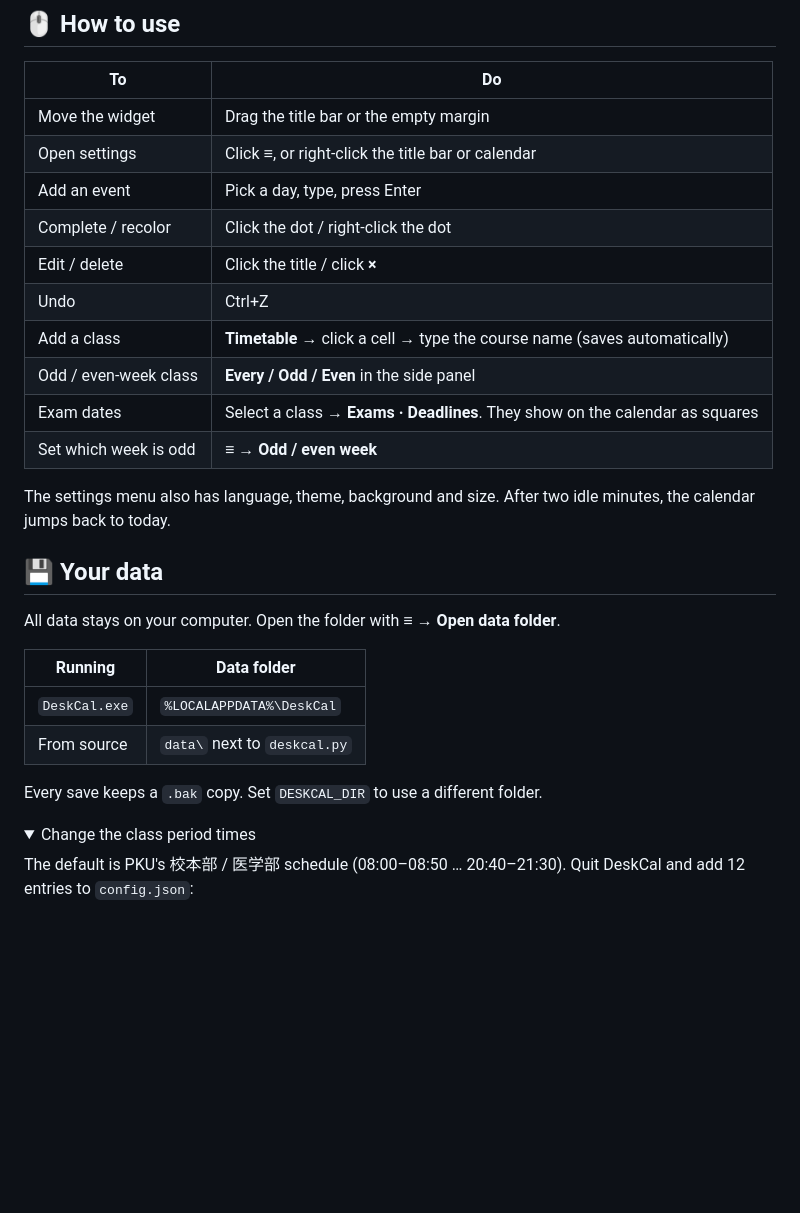
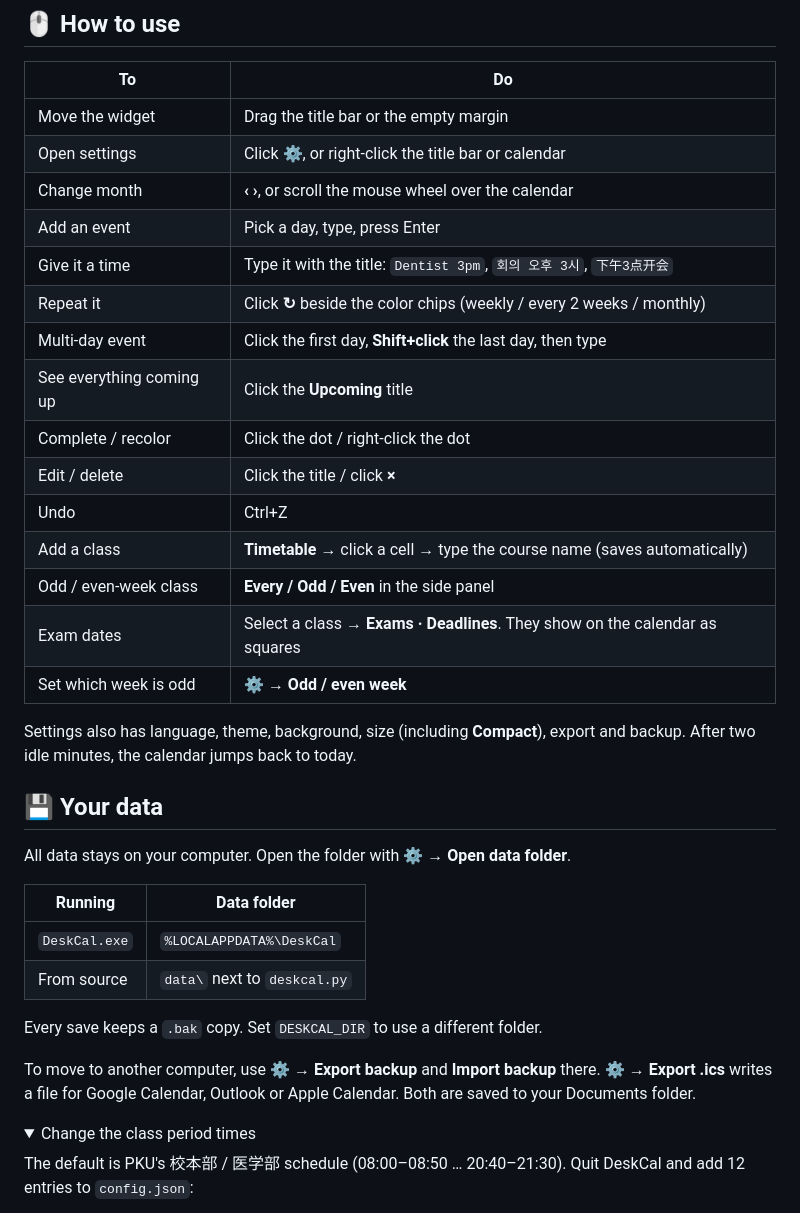
Before and after one commit to HANSEIDON/DeskCal, a Markdown page: README.md, the part around one of its changes. Drawn GitHub-style; folded sections open; blank space fills up the shorter version.

```diff
--- a/README.md
+++ b/README.md
@@ -115,22 +118,27 @@ and nothing is uploaded.
 | To | Do |
 | --- | --- |
 | Move the widget | Drag the title bar or the empty margin |
-| Open settings | Click **≡**, or right-click the title bar or calendar |
+| Open settings | Click **⚙**, or right-click the title bar or calendar |
+| Change month | **‹ ›**, or scroll the mouse wheel over the calendar |
 | Add an event | Pick a day, type, press Enter |
+| Give it a time | Type it with the title: `Dentist 3pm`, `회의 오후 3시`, `下午3点开会` |
+| Repeat it | Click **↻** beside the color chips (weekly / every 2 weeks / monthly) |
+| Multi-day event | Click the first day, **Shift+click** the last day, then type |
+| See everything coming up | Click the **Upcoming** title |
 | Complete / recolor | Click the dot / right-click the dot |
 | Edit / delete | Click the title / click **×** |
 | Undo | Ctrl+Z |
 | Add a class | **Timetable** → click a cell → type the course name (saves automatically) |
 | Odd / even-week class | **Every / Odd / Even** in the side panel |
 | Exam dates | Select a class → **Exams · Deadlines**. They show on the calendar as squares |
-| Set which week is odd | **≡ → Odd / even week** |
+| Set which week is odd | **⚙ → Odd / even week** |
 
-The settings menu also has language, theme, background and size. After two
-idle minutes, the calendar jumps back to today.
+Settings also has language, theme, background, size (including **Compact**), export and
+backup. After two idle minutes, the calendar jumps back to today.
 
 ## 💾 Your data
 
-All data stays on your computer. Open the folder with **≡ → Open data folder**.
+All data stays on your computer. Open the folder with **⚙ → Open data folder**.
 
 | Running | Data folder |
 | --- | --- |
@@ -138,6 +146,10 @@ All data stays on your computer. Open the folder with **≡ → Open data folder
 | From source | `data\` next to `deskcal.py` |
 
 Every save keeps a `.bak` copy. Set `DESKCAL_DIR` to use a different folder.
+
+To move to another computer, use **⚙ → Export backup** and **Import backup** there.
+**⚙ → Export .ics** writes a file for Google Calendar, Outlook or Apple Calendar. Both are
+saved to your Documents folder.
 
 <details>
 <summary>Change the class period times</summary>
```
Also changed, not shown: other parts of README.md (+15 -12 lines), CHANGELOG.md (+53 -0 lines), docs/calendar-dark.png, docs/calendar-light.png, docs/timetable-dark.png, docs/timetable-light-zh.png, 2 other files.
